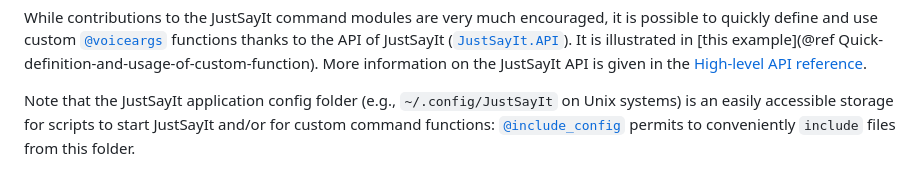
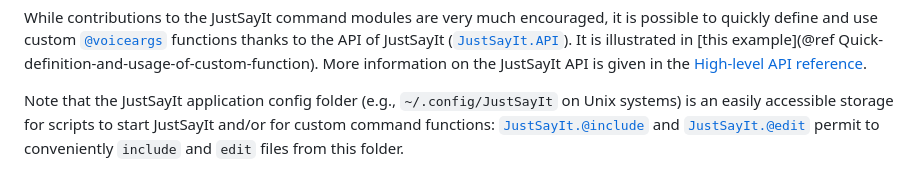
Before and after one commit to omlins/JustSayIt.jl, a Markdown page: docs/src/usage.MD, the part around the change. Rendered like a GitHub page.

Commit message:
rename include macro and add edit

```diff
--- a/docs/src/usage.MD
+++ b/docs/src/usage.MD
@@ -149,4 +149,4 @@ Detailed information on [`@voiceargs`](@ref) is found in the [High-level API ref
 
 While contributions to the JustSayIt command modules are very much encouraged, it is possible to quickly define and use custom [`@voiceargs`](@ref) functions thanks to the API of JustSayIt ([`JustSayIt.API`](@ref)). It is illustrated in [this example](@ref Quick-definition-and-usage-of-custom-function). More information on the JustSayIt API is given in the [High-level API reference](@ref).
 
-Note that the JustSayIt application config folder (e.g., `~/.config/JustSayIt` on Unix systems) is an easily accessible storage for scripts to start JustSayIt and/or for custom command functions: [`@include_config`](@ref) permits to conveniently `include` files from this folder.
+Note that the JustSayIt application config folder (e.g., `~/.config/JustSayIt` on Unix systems) is an easily accessible storage for scripts to start JustSayIt and/or for custom command functions: [`JustSayIt.@include`](@ref) and [`JustSayIt.@edit`](@ref) permit to conveniently `include` and `edit` files from this folder.
```
